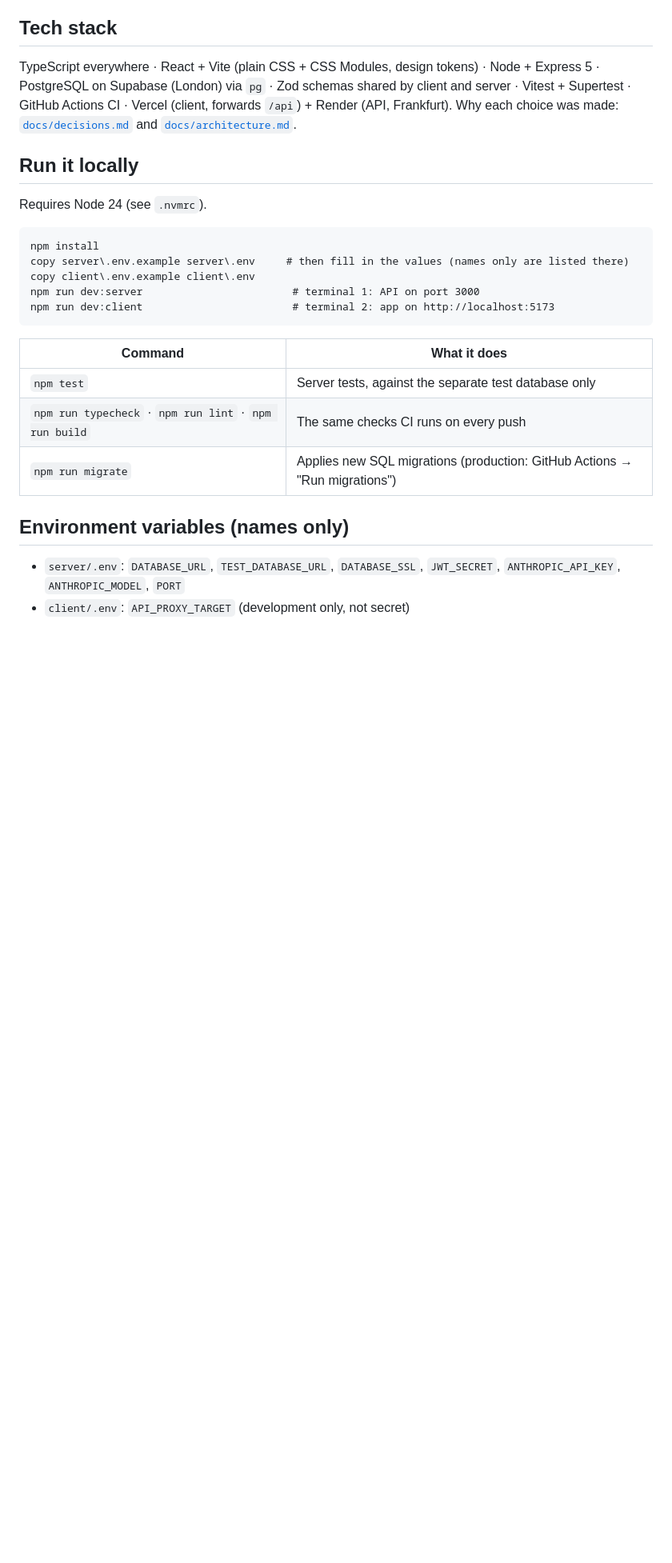
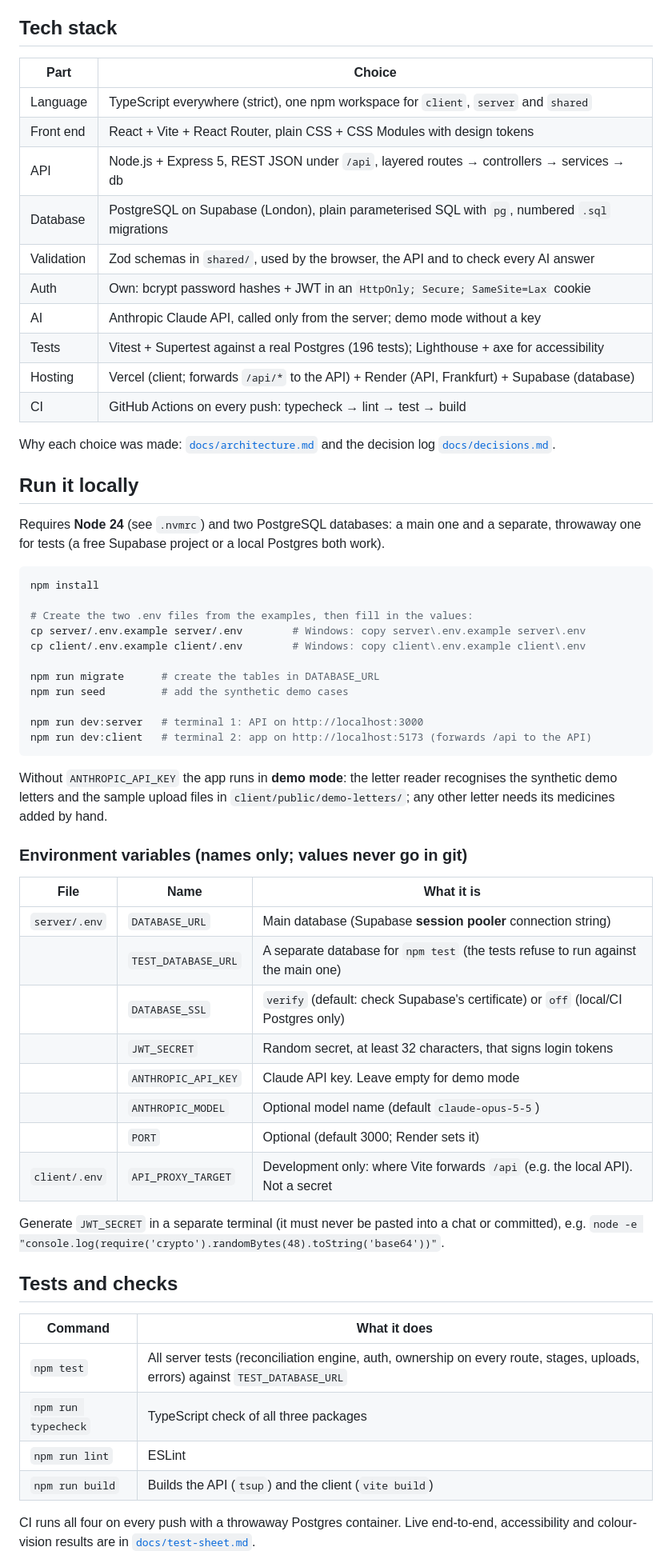
Before and after one commit to 21walel-DATA/dischargeiq, a Markdown page: README.md, the part around one of its changes. Shown at 80% size. Rendered like a GitHub page; blank space fills up the shorter version.

````diff
--- a/README.md
+++ b/README.md
@@ -15,29 +49,65 @@ claim-ready record.
 
 ## Tech stack
-TypeScript everywhere · React + Vite (plain CSS + CSS Modules, design tokens) · Node + Express 5 ·
-PostgreSQL on Supabase (London) via `pg` · Zod schemas shared by client and server · Vitest + Supertest ·
-GitHub Actions CI · Vercel (client, forwards `/api`) + Render (API, Frankfurt).
-Why each choice was made: [`docs/decisions.md`](docs/decisions.md) and [`docs/architecture.md`](docs/architecture.md).
+| Part | Choice |
+|---|---|
+| Language | TypeScript everywhere (strict), one npm workspace for `client`, `server` and `shared` |
+| Front end | React + Vite + React Router, plain CSS + CSS Modules with design tokens |
+| API | Node.js + Express 5, REST JSON under `/api`, layered routes → controllers → services → db |
+| Database | PostgreSQL on Supabase (London), plain parameterised SQL with `pg`, numbered `.sql` migrations |
+| Validation | Zod schemas in `shared/`, used by the browser, the API and to check every AI answer |
+| Auth | Own: bcrypt password hashes + JWT in an `HttpOnly; Secure; SameSite=Lax` cookie |
+| AI | Anthropic Claude API, called only from the server; demo mode without a key |
+| Tests | Vitest + Supertest against a real Postgres (196 tests); Lighthouse + axe for accessibility |
+| Hosting | Vercel (client; forwards `/api/*` to the API) + Render (API, Frankfurt) + Supabase (database) |
+| CI | GitHub Actions on every push: typecheck → lint → test → build |
+
+Why each choice was made: [`docs/architecture.md`](docs/architecture.md) and the decision log
+[`docs/decisions.md`](docs/decisions.md).
 
 ## Run it locally
-Requires Node 24 (see `.nvmrc`).
+Requires **Node 24** (see `.nvmrc`) and two PostgreSQL databases: a main one and a separate, throwaway one for
+tests (a free Supabase project or a local Postgres both work).
 
-```
+```bash
 npm install
-copy server\.env.example server\.env     # then fill in the values (names only are listed there)
-copy client\.env.example client\.env
-npm run dev:server                        # terminal 1: API on port 3000
-npm run dev:client                        # terminal 2: app on http://localhost:5173
+
+# Create the two .env files from the examples, then fill in the values:
+cp server/.env.example server/.env        # Windows: copy server\.env.example server\.env
+cp client/.env.example client/.env        # Windows: copy client\.env.example client\.env
+
+npm run migrate      # create the tables in DATABASE_URL
+npm run seed         # add the synthetic demo cases
+
+npm run dev:server   # terminal 1: API on http://localhost:3000
+npm run dev:client   # terminal 2: app on http://localhost:5173 (forwards /api to the API)
 ```
 
+Without `ANTHROPIC_API_KEY` the app runs in **demo mode**: the letter reader recognises the synthetic demo letters
+and the sample upload files in `client/public/demo-letters/`; any other letter needs its medicines added by hand.
+
+### Environment variables (names only; values never go in git)
+| File | Name | What it is |
+|---|---|---|
+| `server/.env` | `DATABASE_URL` | Main database (Supabase **session pooler** connection string) |
+| | `TEST_DATABASE_URL` | A separate database for `npm test` (the tests refuse to run against the main one) |
+| | `DATABASE_SSL` | `verify` (default: check Supabase's certificate) or `off` (local/CI Postgres only) |
+| | `JWT_SECRET` | Random secret, at least 32 characters, that signs login tokens |
+| | `ANTHROPIC_API_KEY` | Claude API key. Leave empty for demo mode |
+| | `ANTHROPIC_MODEL` | Optional model name (default `claude-opus-5-5`) |
+| | `PORT` | Optional (default 3000; Render sets it) |
+| `client/.env` | `API_PROXY_TARGET` | Development only: where Vite forwards `/api` (e.g. the local API). Not a secret |
+
+Generate `JWT_SECRET` in a separate terminal (it must never be pasted into a chat or committed), e.g.
+`node -e "console.log(require('crypto').randomBytes(48).toString('base64'))"`.
+
+## Tests and checks
 | Command | What it does |
 |---|---|
-| `npm test` | Server tests, against the separate test database only |
-| `npm run typecheck` · `npm run lint` · `npm run build` | The same checks CI runs on every push |
-| `npm run migrate` | Applies new SQL migrations (production: GitHub Actions → "Run migrations") |
+| `npm test` | All server tests (reconciliation engine, auth, ownership on every route, stages, uploads, errors) against `TEST_DATABASE_URL` |
+| `npm run typecheck` | TypeScript check of all three packages |
+| `npm run lint` | ESLint |
+| `npm run build` | Builds the API (`tsup`) and the client (`vite build`) |
 
-## Environment variables (names only)
-- `server/.env`: `DATABASE_URL`, `TEST_DATABASE_URL`, `DATABASE_SSL`, `JWT_SECRET`, `ANTHROPIC_API_KEY`,
-  `ANTHROPIC_MODEL`, `PORT`
-- `client/.env`: `API_PROXY_TARGET` (development only, not secret)
+CI runs all four on every push with a throwaway Postgres container. Live end-to-end, accessibility and
+colour-vision results are in [`docs/test-sheet.md`](docs/test-sheet.md).
 
````
Also changed, not shown: other parts of README.md (+56 -12 lines), docs/screenshots/comparison-desktop.png (added), docs/screenshots/comparison-mobile.png (added), docs/screenshots/home-desktop.png (added), docs/screenshots/source-sentence-desktop.png (added), docs/screenshots/upload-check-mobile.png (added).
